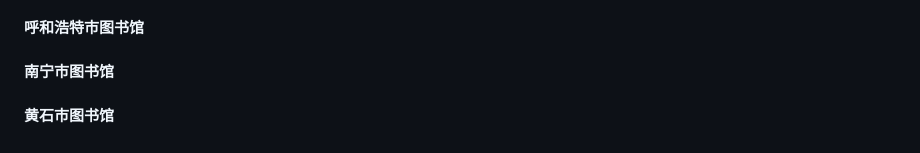
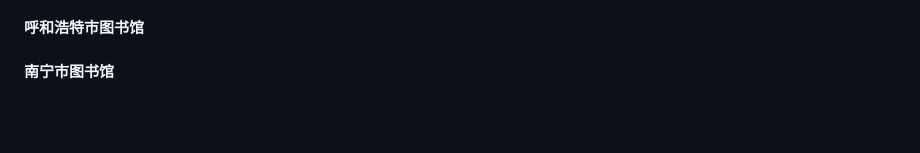
Before and after one commit to wyj0605/douban_library, a Markdown page: README.md, the part around the change. GitHub-like rendering; blank space fills up the shorter version.

```diff
--- a/README.md
+++ b/README.md
@@ -86,4 +86,3 @@
 #### 呼伦贝尔市图书馆
 #### 呼和浩特市图书馆
 #### 南宁市图书馆
-#### 黄石市图书馆
```
